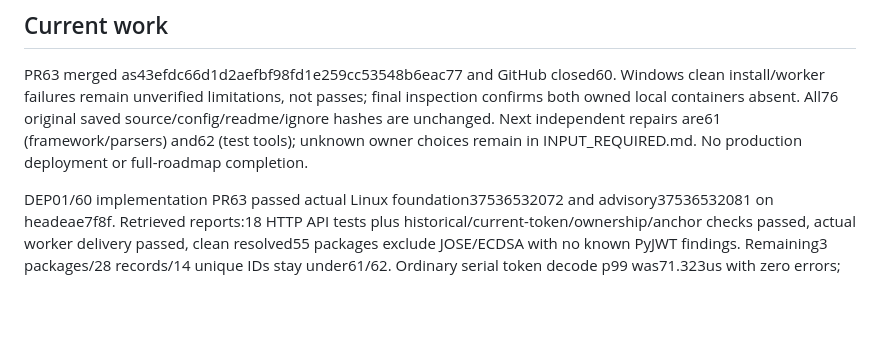
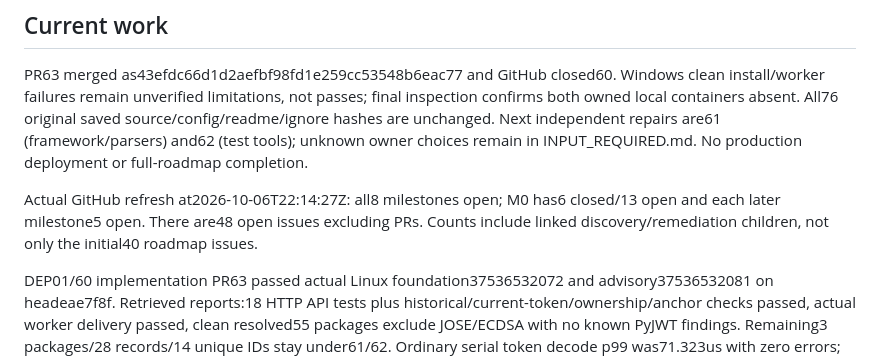
Before and after one commit to Protagonist01/url-shortener, a Markdown page: GOAL_PROGRESS.md, the part around the change. Drawn GitHub-style; blank space fills up the shorter version.

Commit message:
docs: refresh live milestone and issue counts

```diff
--- a/GOAL_PROGRESS.md
+++ b/GOAL_PROGRESS.md
@@ -16,6 +16,8 @@ Latest implementation checkpoint: main is `43efdc66d1d2aefbf98fd1e259cc53548b6ea
 ## Current work
 
 PR63 merged as43efdc66d1d2aefbf98fd1e259cc53548b6eac77 and GitHub closed60. Windows clean install/worker failures remain unverified limitations, not passes; final inspection confirms both owned local containers absent. All76 original saved source/config/readme/ignore hashes are unchanged. Next independent repairs are61 (framework/parsers) and62 (test tools); unknown owner choices remain in INPUT_REQUIRED.md. No production deployment or full-roadmap completion.
+
+Actual GitHub refresh at2026-10-06T22:14:27Z: all8 milestones open; M0 has6 closed/13 open and each later milestone5 open. There are48 open issues excluding PRs. Counts include linked discovery/remediation children, not only the initial40 roadmap issues.
 
 DEP01/60 implementation PR63 passed actual Linux foundation37536532072 and advisory37536532081 on headeae7f8f. Retrieved reports:18 HTTP API tests plus historical/current-token/ownership/anchor checks passed, actual worker delivery passed, clean resolved55 packages exclude JOSE/ECDSA with no known PyJWT findings. Remaining3 packages/28 records/14 unique IDs stay under61/62. Ordinary serial token decode p99 was71.323us with zero errors; this is not HTTP/load/capacity evidence. Verified reports are in docs/verification/jwt-dependency-remediation.md. Original Windows clean installs timed out twice, worker readiness failed, and owned cleanup required a retry; Linux results do not prove Windows readiness. Merge still requires the final reviewed head's checks. All8 milestones and parent3/43 remain open.
 
```
